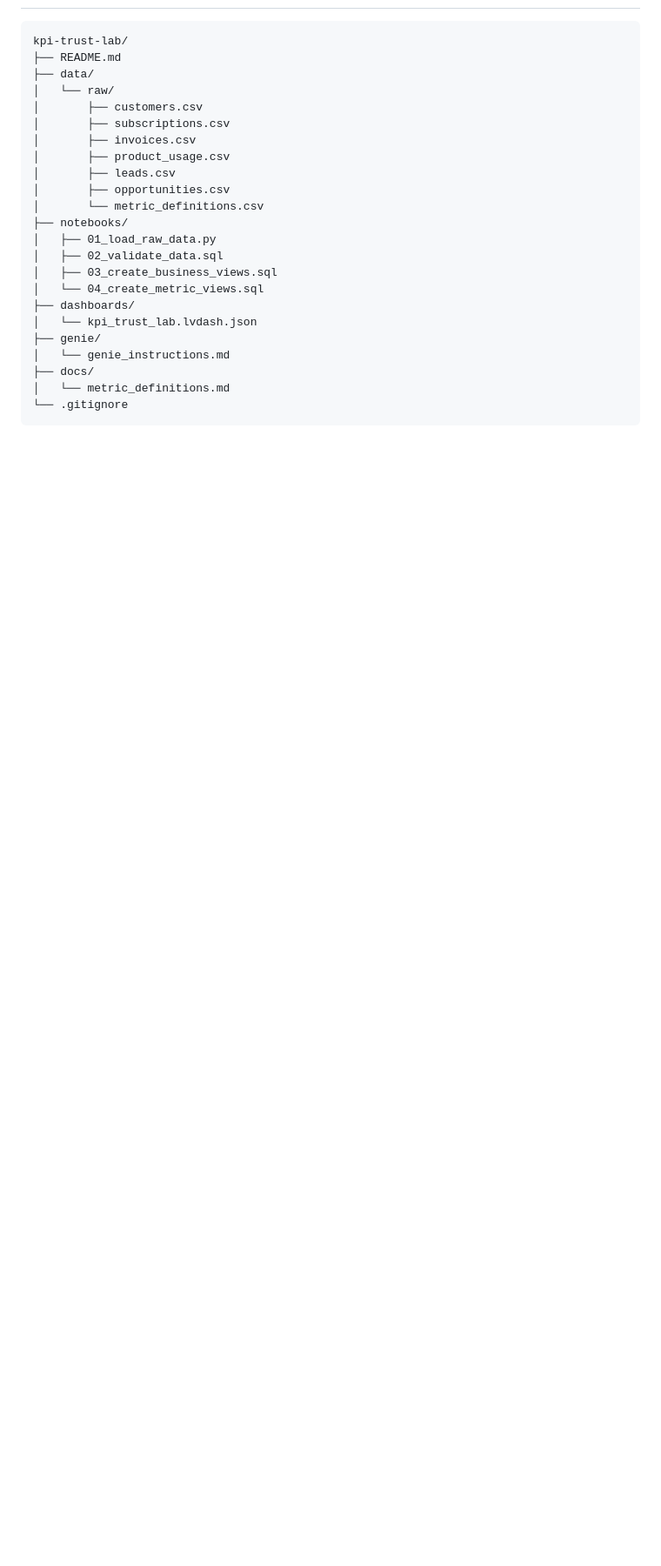
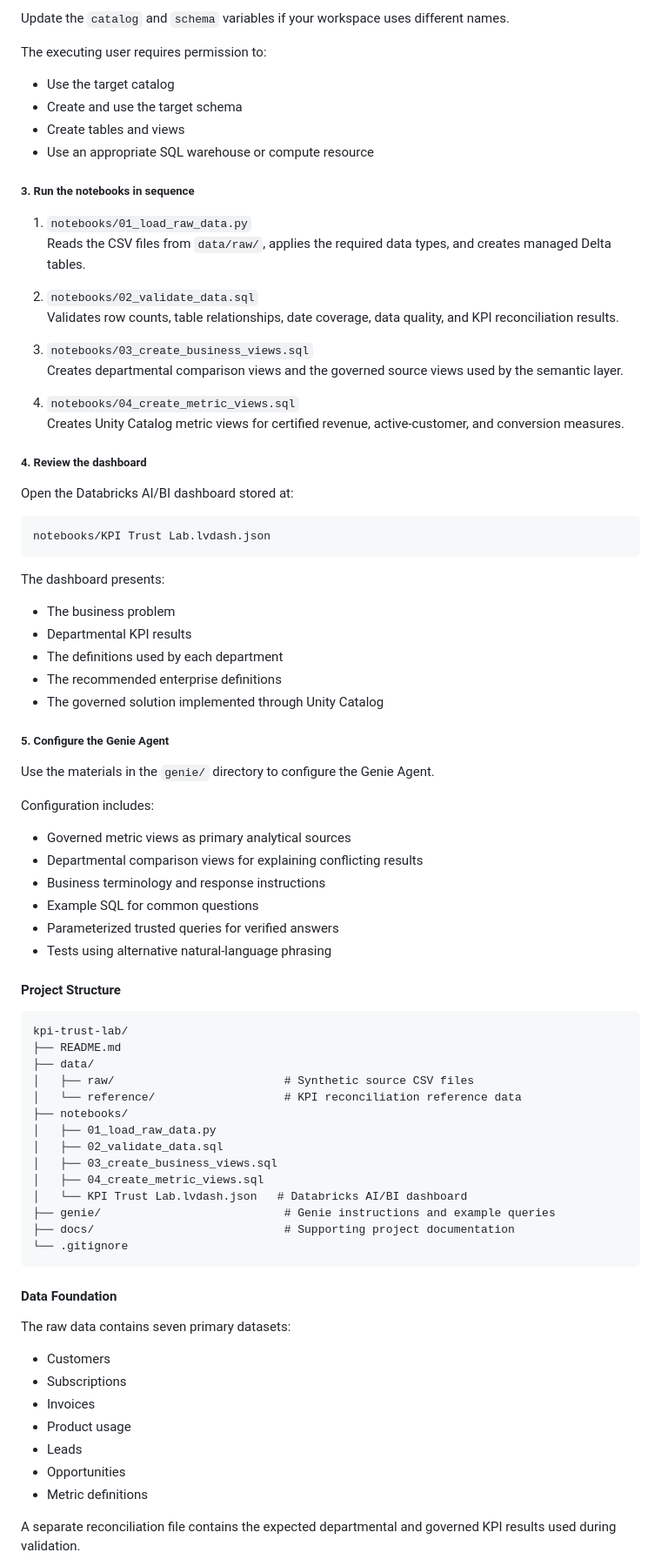
Before and after one commit to meganleeharrington/databricks, a Markdown page: kpi-trust-lab/README.md, the part around one of its changes. Shown at 87% size. Drawn GitHub-style; blank space fills up the shorter version.

````diff
--- a/kpi-trust-lab/README.md
+++ b/kpi-trust-lab/README.md
@@ -37,25 +70,87 @@ With three additional weeks, we would explore adding complexity to the dataset t
 ```
+
+Update the `catalog` and `schema` variables if your workspace uses different names.
+
+The executing user requires permission to:
+
+- Use the target catalog
+- Create and use the target schema
+- Create tables and views
+- Use an appropriate SQL warehouse or compute resource
+
+##### 3. Run the notebooks in sequence
+
+1. `notebooks/01_load_raw_data.py`
+   Reads the CSV files from `data/raw/`, applies the required data types, and creates managed Delta tables.
+
+2. `notebooks/02_validate_data.sql`
+   Validates row counts, table relationships, date coverage, data quality, and KPI reconciliation results.
+
+3. `notebooks/03_create_business_views.sql`
+   Creates departmental comparison views and the governed source views used by the semantic layer.
+
+4. `notebooks/04_create_metric_views.sql`
+   Creates Unity Catalog metric views for certified revenue, active-customer, and conversion measures.
+
+##### 4. Review the dashboard
+
+Open the Databricks AI/BI dashboard stored at:
+
+```text
+notebooks/KPI Trust Lab.lvdash.json
+```
+
+The dashboard presents:
+
+- The business problem
+- Departmental KPI results
+- The definitions used by each department
+- The recommended enterprise definitions
+- The governed solution implemented through Unity Catalog
+
+##### 5. Configure the Genie Agent
+
+Use the materials in the `genie/` directory to configure the Genie Agent.
+
+Configuration includes:
+
+- Governed metric views as primary analytical sources
+- Departmental comparison views for explaining conflicting results
+- Business terminology and response instructions
+- Example SQL for common questions
+- Parameterized trusted queries for verified answers
+- Tests using alternative natural-language phrasing
+
+#### Project Structure
+
+```text
 kpi-trust-lab/
 ├── README.md
 ├── data/
-│   └── raw/
-│       ├── customers.csv
-│       ├── subscriptions.csv
-│       ├── invoices.csv
-│       ├── product_usage.csv
-│       ├── leads.csv
-│       ├── opportunities.csv
-│       └── metric_definitions.csv
+│   ├── raw/                         # Synthetic source CSV files
+│   └── reference/                   # KPI reconciliation reference data
 ├── notebooks/
 │   ├── 01_load_raw_data.py
 │   ├── 02_validate_data.sql
 │   ├── 03_create_business_views.sql
-│   └── 04_create_metric_views.sql
-├── dashboards/
-│   └── kpi_trust_lab.lvdash.json
-├── genie/
-│   └── genie_instructions.md
-├── docs/
-│   └── metric_definitions.md
+│   ├── 04_create_metric_views.sql
+│   └── KPI Trust Lab.lvdash.json   # Databricks AI/BI dashboard
+├── genie/                           # Genie instructions and example queries
+├── docs/                            # Supporting project documentation
 └── .gitignore
 ```
+
+#### Data Foundation
+
+The raw data contains seven primary datasets:
+
+- Customers
+- Subscriptions
+- Invoices
+- Product usage
+- Leads
+- Opportunities
+- Metric definitions
+
+A separate reconciliation file contains the expected departmental and governed KPI results used during validation.
+
````
Also changed, not shown: other parts of kpi-trust-lab/README.md (+94 -17 lines).
